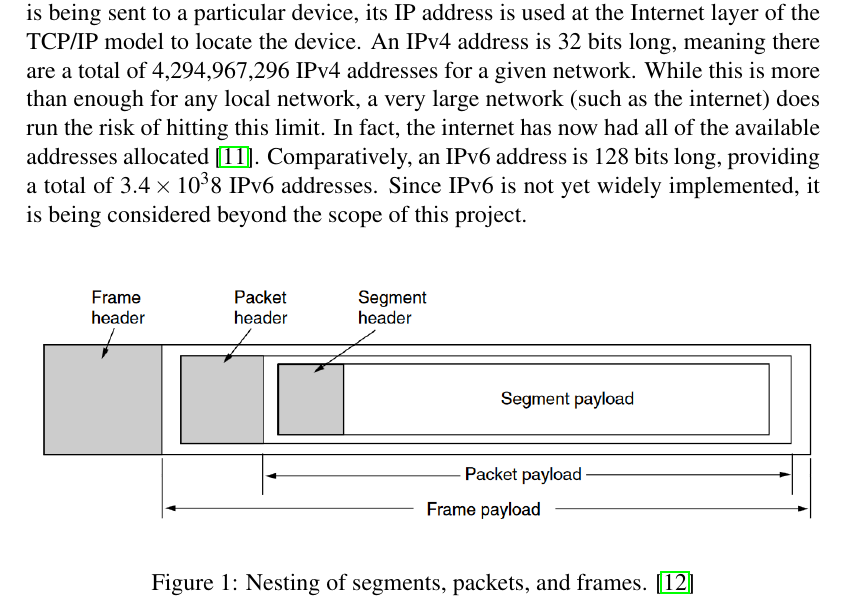
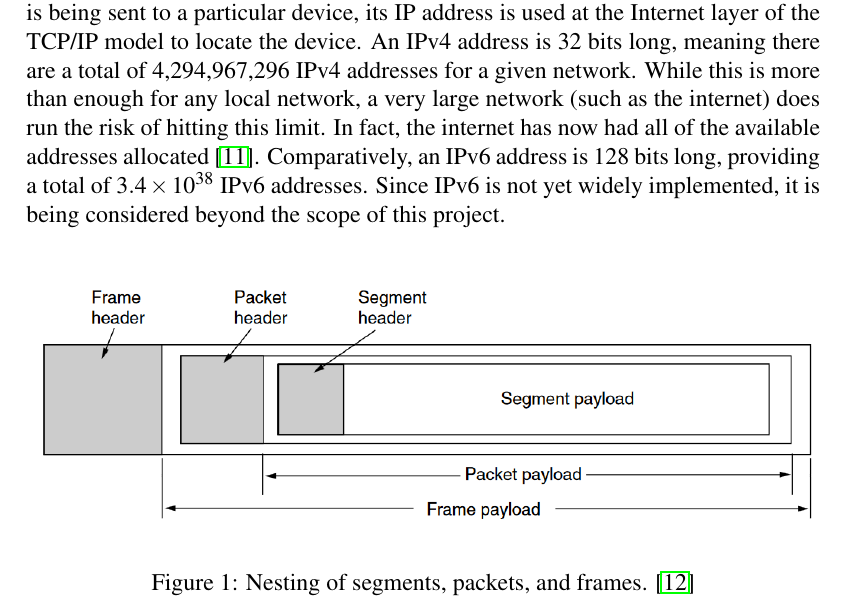
Before and after one commit to bmaximuml/CS351-Reports, a LaTeX document (progress_report.tex): part of page 6 of 9, cut so that both start at the same text. Compiled offline with pdfLaTeX.

Commit message:
PR: Correct power of

```diff
--- a/progress_report.tex
+++ b/progress_report.tex
@@ -98,7 +98,7 @@ Optical fibre beats out copper in most categories, only really falling behind wh
 
 \subsubsection{Packet Headers}
 As mntioned in section \ref{network_packets}, `headers' are used to store metadata about network packets. Each layer of the TCP/IP model prepends an additional header to the data, resulting in a payload with multiple headers attached as shown in figure \ref{segments_packets_frames}. Most protocols have a set header format, making it much easier to extract data from them. As an example, the header for an IPv4 packet is shown in figure \ref{ip_header}. Each row of the header represents 32 bits of data. The \textit{Options} field of the header has a variable length, so the \textit{IHL} field is used to record the length of the IP header. The \textit{Total Length} field represents the total size of the packet in 32 bit words, including both the header and the payload. This information can be used to extract the data from the headers, and to remove the appropriate number of bits in order to read the payload itself. For this project the P4 language \cite{P4} will be used to extract data from packet headers, as will be discussed further in section \ref{p4_research}.
-The \textit{Version} field of the IP header refers to which version of the protocol is used by the packet. The most commonly used version is IPv4, however a newer version, IPv6, has been standardised \cite{rfc1883} \cite{rfc8200}. IPv6 was primarily intended to address the issue of addressing in IPv4. Every device on a network using IP requires a unique IP address. When data is being sent to a particular device, its IP address is used at the Internet layer of the TCP/IP model to locate the device. An IPv4 address is 32 bits long, meaning there are a total of 4,294,967,296 IPv4 addresses for a given network. While this is more than enough for any local network, a very large network (such as the internet) does run the risk of hitting this limit. In fact, the internet has now had all of the available addresses allocated \cite{iana_ipv4_address_space_registry}. Comparatively, an IPv6 address is 128 bits long, providing a total of $3.4 \times 10^38$ IPv6 addresses. Since IPv6 is not yet widely implemented, it is being considered beyond the scope of this project.
+The \textit{Version} field of the IP header refers to which version of the protocol is used by the packet. The most commonly used version is IPv4, however a newer version, IPv6, has been standardised \cite{rfc1883} \cite{rfc8200}. IPv6 was primarily intended to address the issue of addressing in IPv4. Every device on a network using IP requires a unique IP address. When data is being sent to a particular device, its IP address is used at the Internet layer of the TCP/IP model to locate the device. An IPv4 address is 32 bits long, meaning there are a total of 4,294,967,296 IPv4 addresses for a given network. While this is more than enough for any local network, a very large network (such as the internet) does run the risk of hitting this limit. In fact, the internet has now had all of the available addresses allocated \cite{iana_ipv4_address_space_registry}. Comparatively, an IPv6 address is 128 bits long, providing a total of $3.4 \times 10^{38}$ IPv6 addresses. Since IPv6 is not yet widely implemented, it is being considered beyond the scope of this project.
 
 \begin{figure}[h]
 	\begin{center}
```
